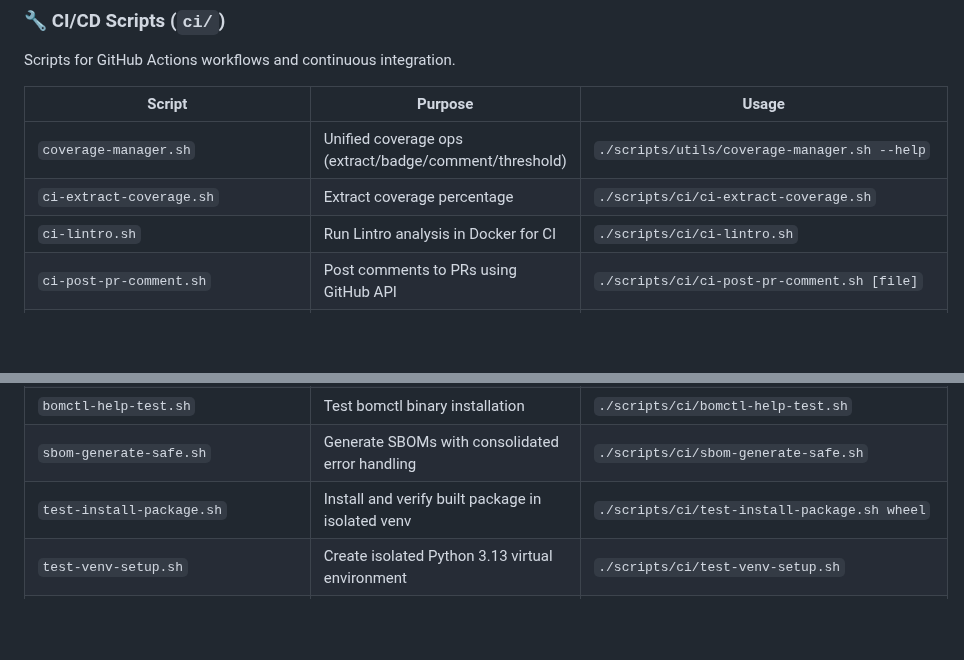
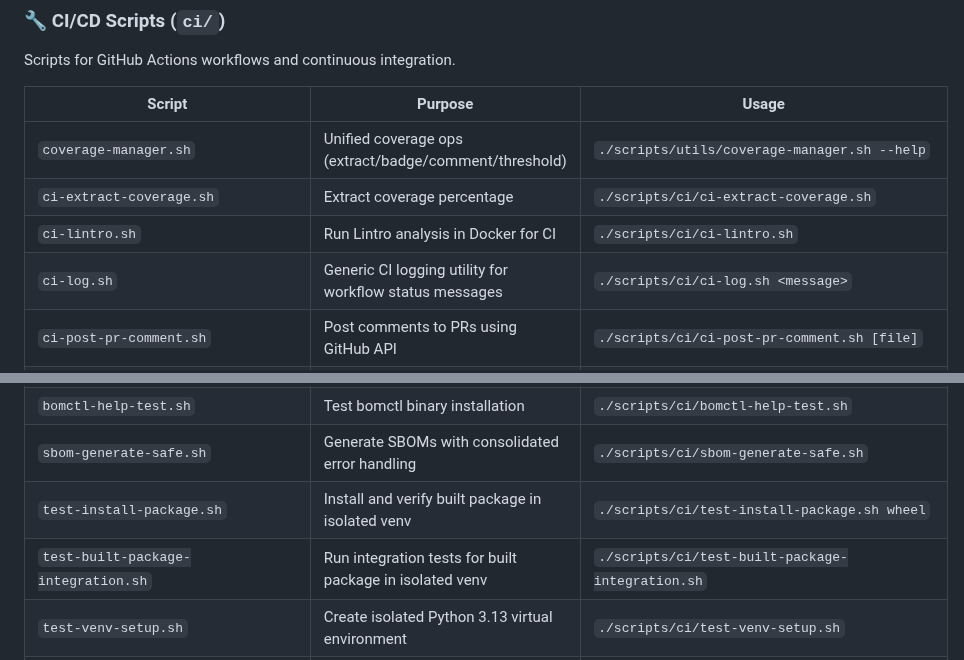
Before and after one commit to TurboCoder13/py-lintro, a Markdown page: scripts/README.md, 2 parts joined by grey strips. Rendered like a GitHub page; blank space fills up the shorter version.

Commit message:
docs: add missing scripts to scripts README
- Add ci-log.sh documentation
- Add test-built-package-integration.sh documentation

```diff
--- a/scripts/README.md
+++ b/scripts/README.md
@@ -55,6 +55,7 @@ Scripts for GitHub Actions workflows and continuous integration.
 | `coverage-manager.sh`              | Unified coverage ops (extract/badge/comment/threshold) | `./scripts/utils/coverage-manager.sh --help`                                          |
 | `ci-extract-coverage.sh`           | Extract coverage percentage                            | `./scripts/ci/ci-extract-coverage.sh`                                                 |
 | `ci-lintro.sh`                     | Run Lintro analysis in Docker for CI                   | `./scripts/ci/ci-lintro.sh`                                                           |
+| `ci-log.sh`                        | Generic CI logging utility for workflow status messages | `./scripts/ci/ci-log.sh <message>`                                                    |
 | `ci-post-pr-comment.sh`            | Post comments to PRs using GitHub API                  | `./scripts/ci/ci-post-pr-comment.sh [file]`                                           |
 | `ci-pr-comment.sh`                 | Generate PR comments with Lintro results               | `./scripts/ci/ci-pr-comment.sh`                                                       |
 | `fail-on-lint.sh`                  | Fail CI job when lint checks fail                      | `CHK_EXIT_CODE=1 ./scripts/ci/fail-on-lint.sh`                                        |
@@ -93,6 +94,7 @@ Scripts for GitHub Actions workflows and continuous integration.
 | `bomctl-help-test.sh`              | Test bomctl binary installation                        | `./scripts/ci/bomctl-help-test.sh`                                                    |
 | `sbom-generate-safe.sh`            | Generate SBOMs with consolidated error handling        | `./scripts/ci/sbom-generate-safe.sh`                                                  |
 | `test-install-package.sh`          | Install and verify built package in isolated venv      | `./scripts/ci/test-install-package.sh wheel`                                          |
+| `test-built-package-integration.sh` | Run integration tests for built package in isolated venv | `./scripts/ci/test-built-package-integration.sh`                                     |
 | `test-venv-setup.sh`               | Create isolated Python 3.13 virtual environment        | `./scripts/ci/test-venv-setup.sh`                                                     |
 | `test-verify-cli.sh`               | Verify lintro CLI entry points in installed package    | `./scripts/ci/test-verify-cli.sh`                                                     |
 | `test-verify-imports.sh`           | Verify critical package imports in installed lintro    | `./scripts/ci/test-verify-imports.sh wheel`                                           |
```
